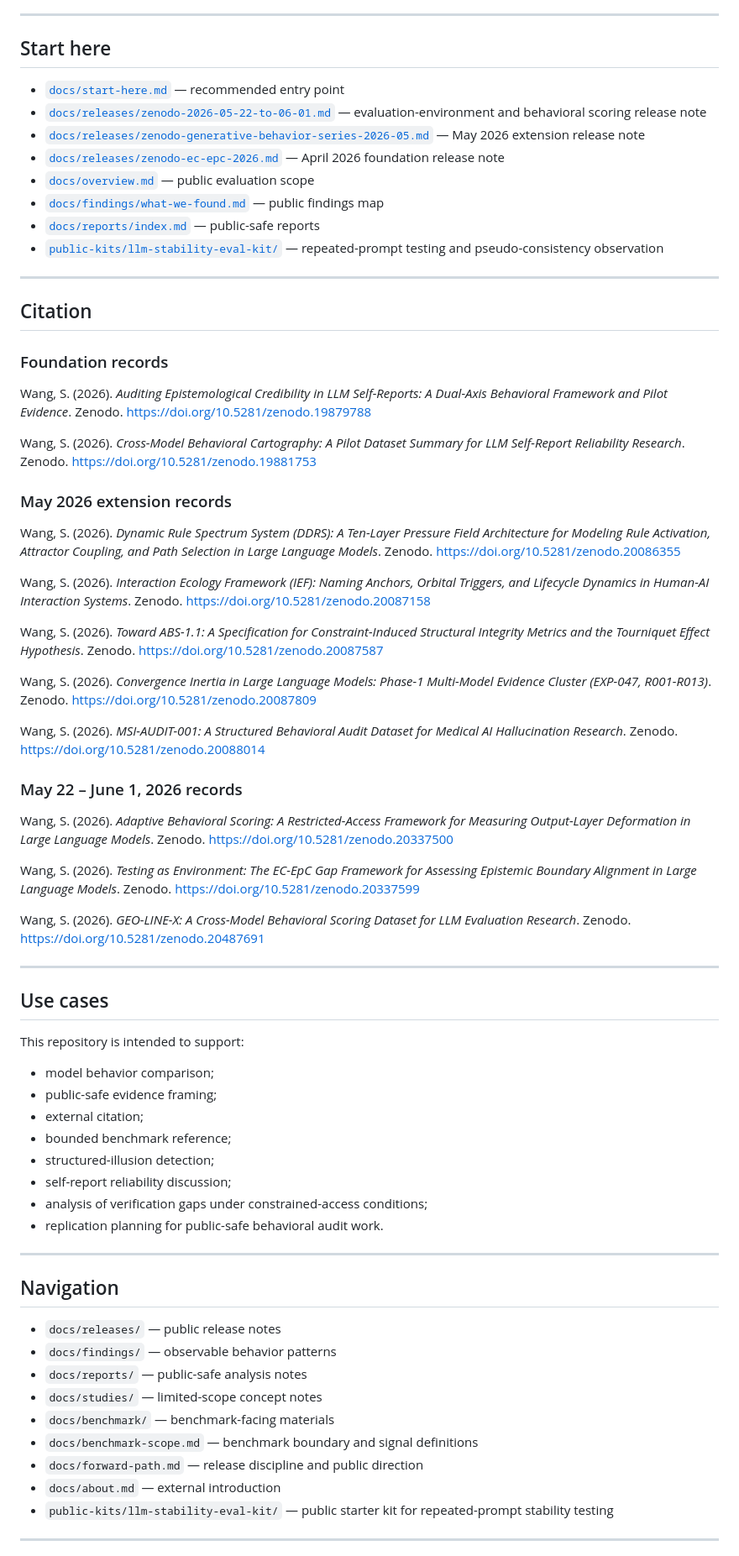
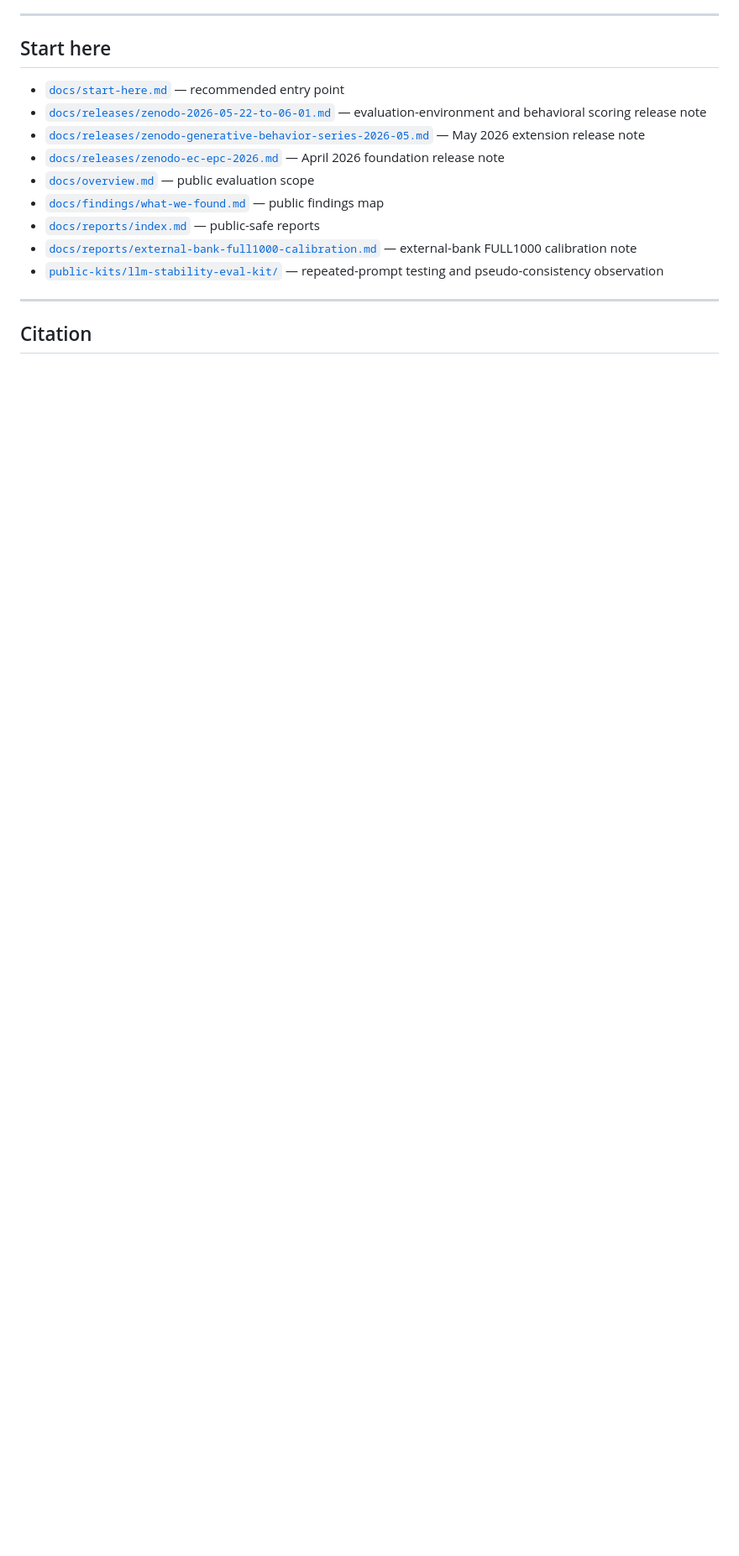
Before and after one commit to sangziwang91-design/model-behavior-observatory, a Markdown page: README.md, the part around one of its changes. Shown at 84% size. GitHub-like rendering; blank space fills up the shorter version.

```diff
--- a/README.md
+++ b/README.md
@@ -253,66 +253,9 @@ This public layer highlights recurring observable patterns such as:
 - [`docs/overview.md`](docs/overview.md) — public evaluation scope
 - [`docs/findings/what-we-found.md`](docs/findings/what-we-found.md) — public findings map
 - [`docs/reports/index.md`](docs/reports/index.md) — public-safe reports
+- [`docs/reports/external-bank-full1000-calibration.md`](docs/reports/external-bank-full1000-calibration.md) — external-bank FULL1000 calibration note
 - [`public-kits/llm-stability-eval-kit/`](public-kits/llm-stability-eval-kit/) — repeated-prompt testing and pseudo-consistency observation
 
 ---
 
 ## Citation
-
-### Foundation records
-
-Wang, S. (2026). *Auditing Epistemological Credibility in LLM Self-Reports: A Dual-Axis Behavioral Framework and Pilot Evidence*. Zenodo. https://doi.org/10.5281/zenodo.19879788
-
-Wang, S. (2026). *Cross-Model Behavioral Cartography: A Pilot Dataset Summary for LLM Self-Report Reliability Research*. Zenodo. https://doi.org/10.5281/zenodo.19881753
-
-### May 2026 extension records
-
-Wang, S. (2026). *Dynamic Rule Spectrum System (DDRS): A Ten-Layer Pressure Field Architecture for Modeling Rule Activation, Attractor Coupling, and Path Selection in Large Language Models*. Zenodo. https://doi.org/10.5281/zenodo.20086355
-
-Wang, S. (2026). *Interaction Ecology Framework (IEF): Naming Anchors, Orbital Triggers, and Lifecycle Dynamics in Human-AI Interaction Systems*. Zenodo. https://doi.org/10.5281/zenodo.20087158
-
-Wang, S. (2026). *Toward ABS-1.1: A Specification for Constraint-Induced Structural Integrity Metrics and the Tourniquet Effect Hypothesis*. Zenodo. https://doi.org/10.5281/zenodo.20087587
-
-Wang, S. (2026). *Convergence Inertia in Large Language Models: Phase-1 Multi-Model Evidence Cluster (EXP-047, R001-R013)*. Zenodo. https://doi.org/10.5281/zenodo.20087809
-
-Wang, S. (2026). *MSI-AUDIT-001: A Structured Behavioral Audit Dataset for Medical AI Hallucination Research*. Zenodo. https://doi.org/10.5281/zenodo.20088014
-
-### May 22 – June 1, 2026 records
-
-Wang, S. (2026). *Adaptive Behavioral Scoring: A Restricted-Access Framework for Measuring Output-Layer Deformation in Large Language Models*. Zenodo. https://doi.org/10.5281/zenodo.20337500
-
-Wang, S. (2026). *Testing as Environment: The EC-EpC Gap Framework for Assessing Epistemic Boundary Alignment in Large Language Models*. Zenodo. https://doi.org/10.5281/zenodo.20337599
-
-Wang, S. (2026). *GEO-LINE-X: A Cross-Model Behavioral Scoring Dataset for LLM Evaluation Research*. Zenodo. https://doi.org/10.5281/zenodo.20487691
-
----
-
-## Use cases
-
-This repository is intended to support:
-
-- model behavior comparison;
-- public-safe evidence framing;
-- external citation;
-- bounded benchmark reference;
-- structured-illusion detection;
-- self-report reliability discussion;
-- analysis of verification gaps under constrained-access conditions;
-- replication planning for public-safe behavioral audit work.
-
----
-
-## Navigation
-
-- `docs/releases/` — public release notes
-- `docs/findings/` — observable behavior patterns
-- `docs/reports/` — public-safe analysis notes
-- `docs/studies/` — limited-scope concept notes
-- `docs/benchmark/` — benchmark-facing materials
-- `docs/benchmark-scope.md` — benchmark boundary and signal definitions
-- `docs/forward-path.md` — release discipline and public direction
-- `docs/about.md` — external introduction
-- `public-kits/llm-stability-eval-kit/` — public starter kit for repeated-prompt stability testing
-
----
-
```
Also changed, not shown: other parts of README.md (+0 -20 lines).
